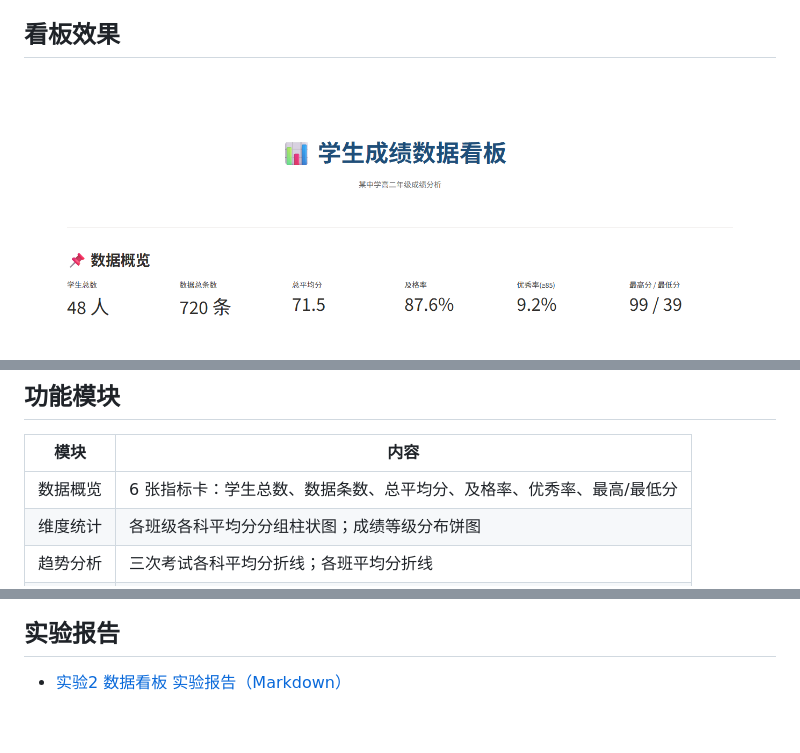
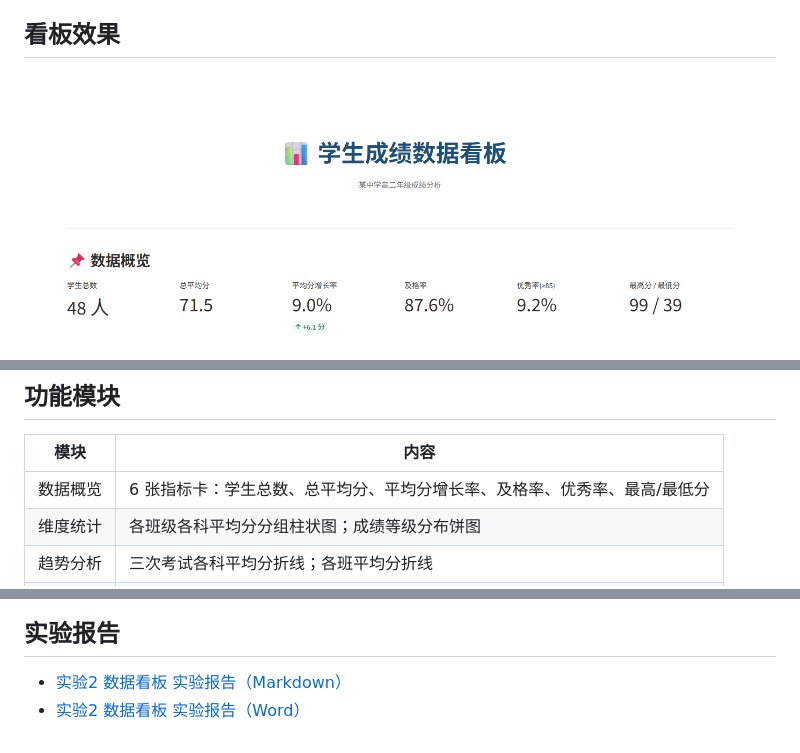
Before and after one commit to Thego-Lab/python-lab2-dashboard, a Markdown page: README.md, 3 parts joined by grey strips. Rendered like a GitHub page; pictures changed too: screenshots/01_数据概览.png, screenshots/02_维度统计.png.

Commit message:
补齐必做项：指标卡增加平均分增长率，报告补充版面草图与提交信息
- 概览区把数据条数换成「平均分增长率」卡片（第二次月考较第一次 +6.1 分，9.0%）
- 报告任务1补版面草图，任务3/任务5同步增长率数值，新增提交信息一节
- 报告 docx 更名为「软件工程23-1李伟鑫3232052051109 …」，重拍概览与整页截图

```diff
--- a/README.md
+++ b/README.md
@@ -13,7 +13,7 @@
 
 | 模块 | 内容 |
 |---|---|
-| 数据概览 | 6 张指标卡：学生总数、数据条数、总平均分、及格率、优秀率、最高/最低分 |
+| 数据概览 | 6 张指标卡：学生总数、总平均分、平均分增长率、及格率、优秀率、最高/最低分 |
 | 维度统计 | 各班级各科平均分分组柱状图；成绩等级分布饼图 |
 | 趋势分析 | 三次考试各科平均分折线；各班平均分折线 |
 | 明细数据 | 按班级 / 考试 / 科目筛选后查看原始成绩表 |
@@ -51,3 +51,4 @@ python generate_data.py
 ## 实验报告
 
 - [实验2 数据看板 实验报告（Markdown）](实验报告/实验2%20数据看板%20实验报告.md)
+- [实验2 数据看板 实验报告（Word）](实验报告/软件工程23-1李伟鑫3232052051109%20实验2%20数据看板%20实验报告.docx)
```
Also changed, not shown: 实验报告/实验2 数据看板 实验报告.md (+27 -4 lines), screenshots/03_趋势分析.png, screenshots/05_完整看板.png, 3 other files.
